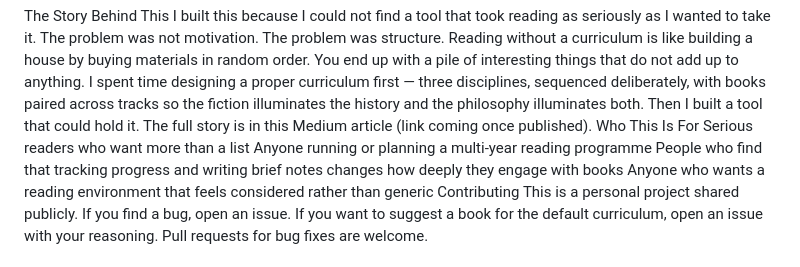
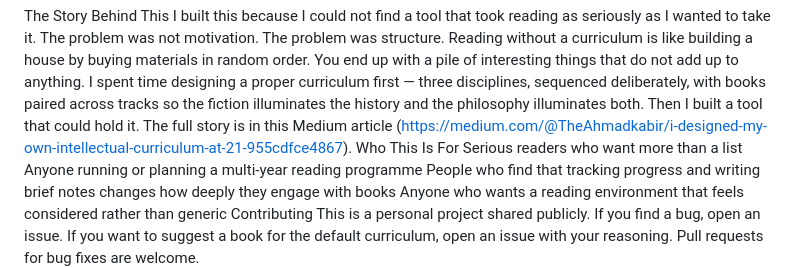
Before and after one commit to Ahmaddefi/studiolo-reading-tracker, a Markdown page: README.md, the part around the change. GitHub-like rendering.

```diff
--- a/README.md
+++ b/README.md
@@ -75,7 +75,7 @@ The Story Behind This
 I built this because I could not find a tool that took reading as seriously as I wanted to take it.
 The problem was not motivation. The problem was structure. Reading without a curriculum is like building a house by buying materials in random order. You end up with a pile of interesting things that do not add up to anything.
 I spent time designing a proper curriculum first — three disciplines, sequenced deliberately, with books paired across tracks so the fiction illuminates the history and the philosophy illuminates both. Then I built a tool that could hold it.
-The full story is in this Medium article (link coming once published).
+The full story is in this Medium article (https://medium.com/@TheAhmadkabir/i-designed-my-own-intellectual-curriculum-at-21-955cdfce4867).
 Who This Is For
 Serious readers who want more than a list
 Anyone running or planning a multi-year reading programme
```
